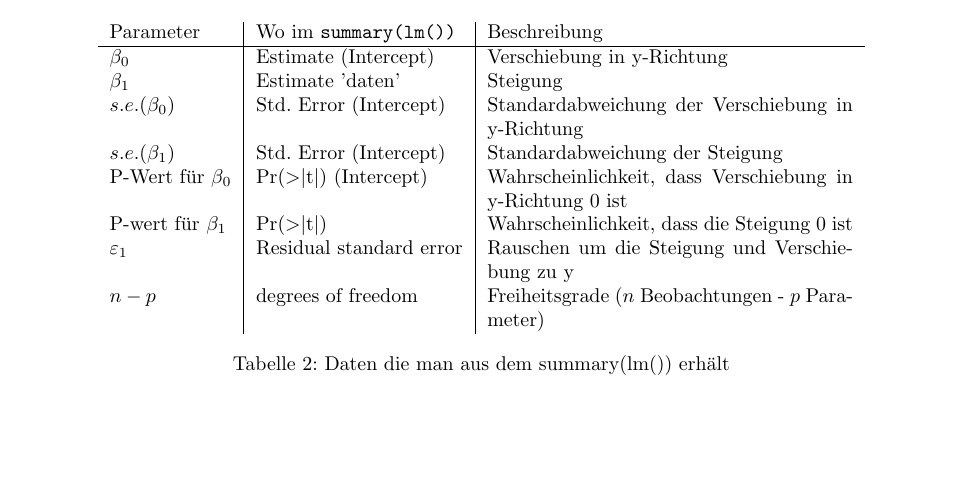
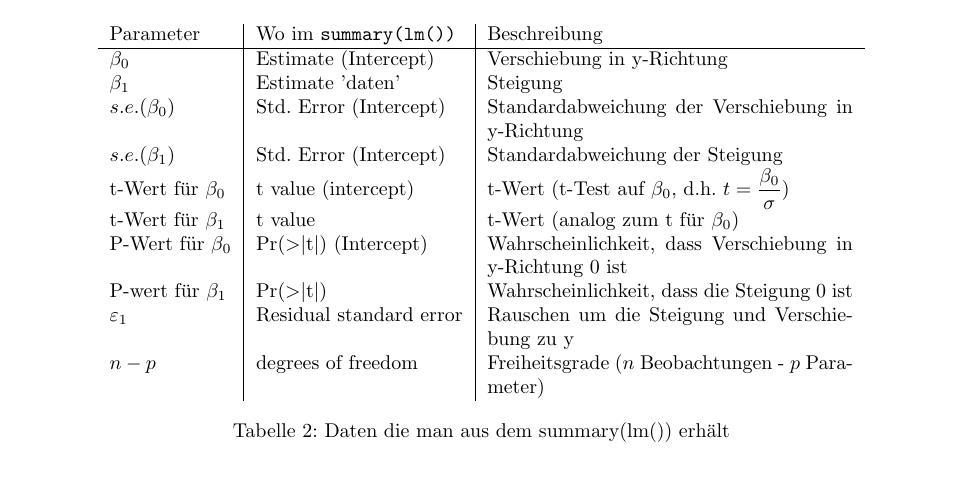
Before and after one commit to fosa/fosastoc, a LaTeX document (fosastoc.tex, which reads definitionen.tex): part of page 28 of 29, cut so that both start at the same text, the shorter picture padded with empty space. Compiled offline with pdfLaTeX.

Commit message:
summary(lm(...)) erweitert mit t-Wert Erläuterung

```diff
--- a/definitionen.tex
+++ b/definitionen.tex
@@ -1143,6 +1143,8 @@ es ermittelt $\beta_0$ und $\beta_1$.
 	$\beta_1$ & Estimate 'daten' & Steigung \\
 	$s.e.(\beta_0)$ & Std. Error (Intercept) & Standardabweichung der Verschiebung in y-Richtung\\
 	$s.e.(\beta_1)$ & Std. Error (Intercept) & Standardabweichung der Steigung\\
+	t-Wert für $\beta_0$ & t value (intercept) & t-Wert (t-Test auf $\beta_0$, d.h. $ \displaystyle t = \frac{\beta_0}{\sigma}$) \\
+	t-Wert für $\beta_1$ & t value & t-Wert (analog zum t für $\beta_0$) \\
 	P-Wert für $\beta_0$ & Pr(>|t|) (Intercept) & Wahrscheinlichkeit, dass Verschiebung in y-Richtung 0 ist \\
 	P-wert für $\beta_1$ & Pr(>|t|) & Wahrscheinlichkeit, dass die Steigung 0 ist\\
 	$\varepsilon_1$ & Residual standard error & Rauschen um die Steigung und Verschiebung zu y\\
```
